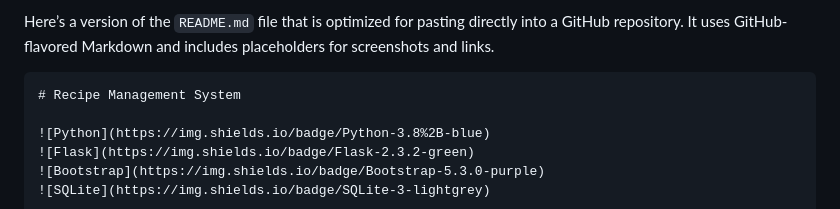
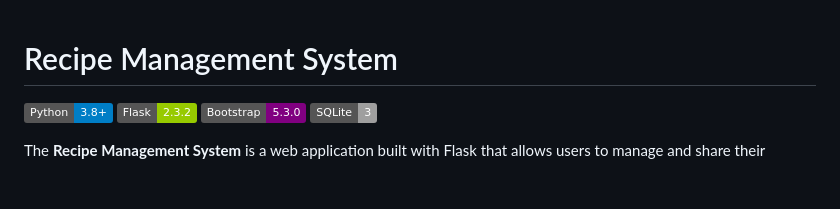
Before and after one commit to GaganRaj05/Recipe-Management-System, a Markdown page: README.md, the part around the change. Drawn GitHub-style; badges without logos; blank space fills up the shorter version.

````diff
--- a/README.md
+++ b/README.md
@@ -1,6 +1,3 @@
-Here’s a version of the `README.md` file that is optimized for pasting directly into a GitHub repository. It uses GitHub-flavored Markdown and includes placeholders for screenshots and links.
-
-```markdown
 # Recipe Management System
 
 ![Python](https://img.shields.io/badge/Python-3.8%2B-blue)
````
